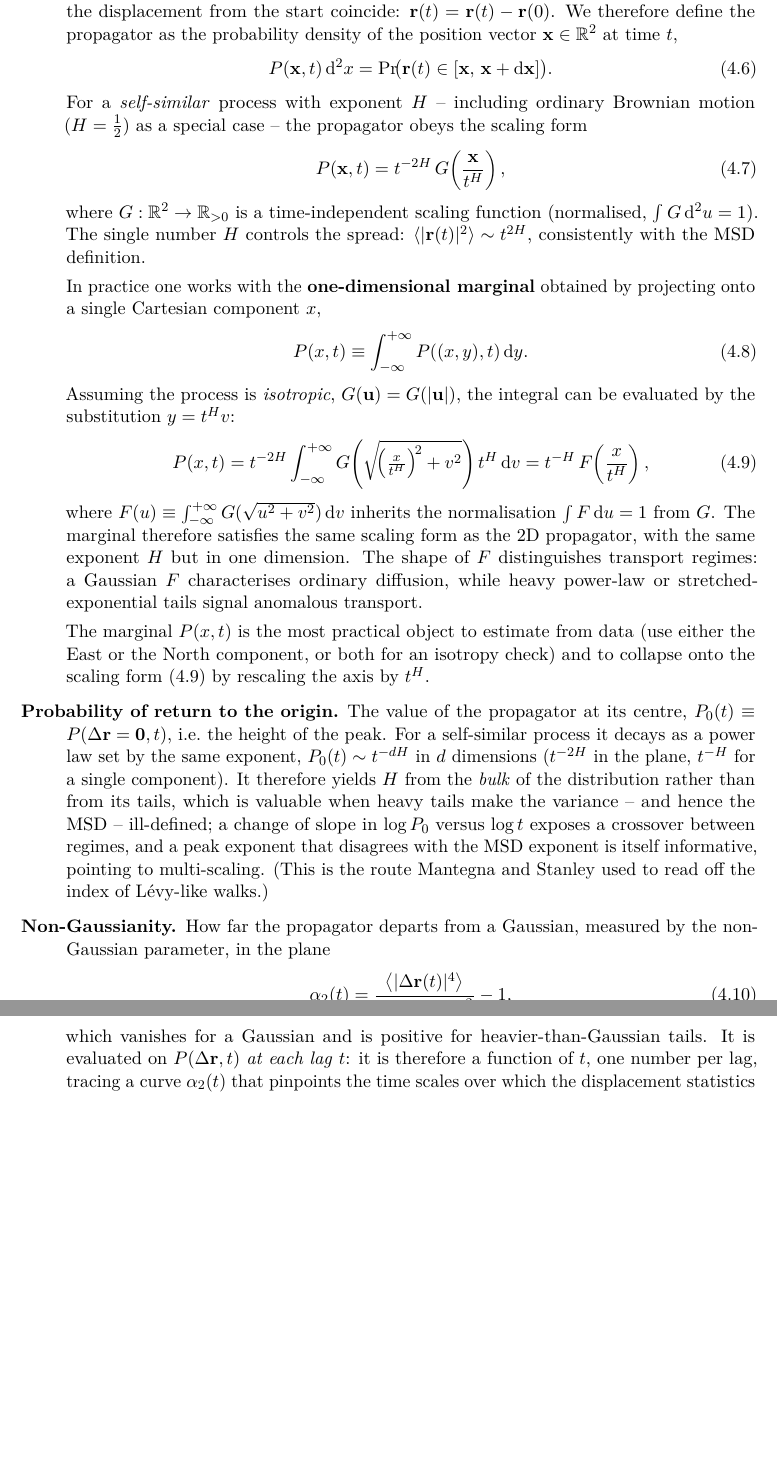
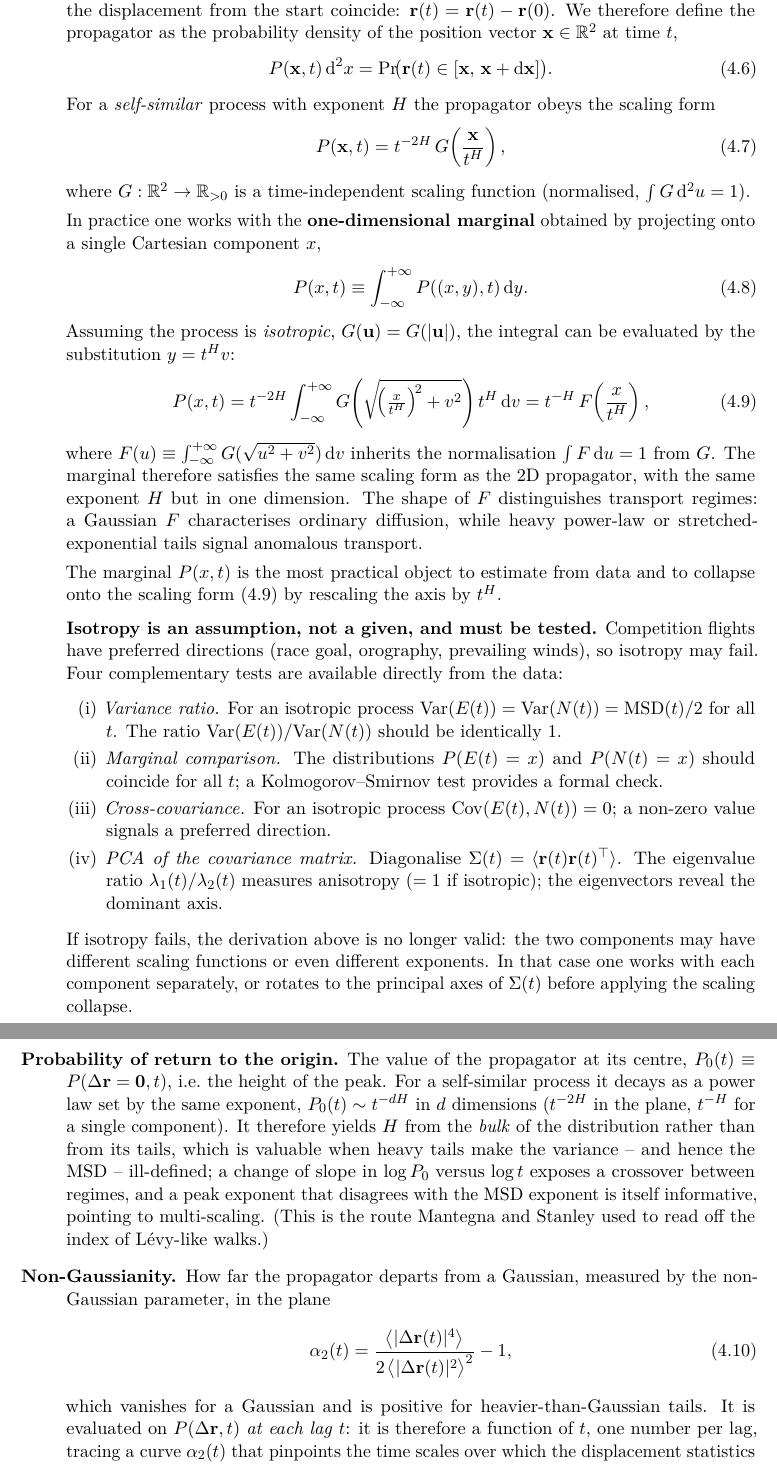
Before and after one commit to matteodisante/soaring-anomalous-transport, a LaTeX thesis (thesis/main.tex, which reads thesis/sections/04-next-steps.tex): two parts of pages 13 and 14 of 22, joined at a grey line, cut so that both start at the same text, the shorter picture padded with empty space. Compiled offline with pdfLaTeX.

Commit message:
Add isotropy test protocol to the propagator item
Isotropy is an assumption required for the 2D->1D marginal derivation; it
must be verified from data. Add four concrete tests: variance ratio, KS
comparison of the two marginals, cross-covariance, and PCA of the 2D
covariance matrix. Note the fallback (per-component or principal-axis
analysis) when isotropy fails.

```diff
--- a/thesis/sections/04-next-steps.tex
+++ b/thesis/sections/04-next-steps.tex
@@ -131,15 +131,13 @@ state what it is, how it is computed, and what it is for.
           P(\mathbf{x},t)\,\mathrm{d}^2x
           = \Pr\!\bigl(\mathbf{r}(t)\in[\mathbf{x},\,\mathbf{x}+\mathrm{d}\mathbf{x}]\bigr).
         \end{equation}
-        For a \emph{self-similar} process with exponent $H$ -- including ordinary Brownian
-        motion ($H=\tfrac{1}{2}$) as a special case -- the propagator obeys the scaling form
+        For a \emph{self-similar} process with exponent $H$ the propagator obeys the scaling form
         \begin{equation}
           P(\mathbf{x},t) = t^{-2H}\,G\!\left(\frac{\mathbf{x}}{t^H}\right),
           \label{eq:prop-scaling-2d}
         \end{equation}
         where $G:\mathbb{R}^2\to\mathbb{R}_{>0}$ is a time-independent scaling function
-        (normalised, $\int G\,\mathrm{d}^2u=1$). The single number $H$ controls the spread:
-        $\langle|\mathbf{r}(t)|^2\rangle\sim t^{2H}$, consistently with the MSD definition.
+        (normalised, $\int G\,\mathrm{d}^2u=1$).
 
         In practice one works with the \textbf{one-dimensional marginal} obtained by
         projecting onto a single Cartesian component $x$,
@@ -161,9 +159,33 @@ state what it is, how it is computed, and what it is for.
         characterises ordinary diffusion, while heavy power-law or stretched-exponential tails
         signal anomalous transport.
 
-        The marginal $P(x,t)$ is the most practical object to estimate from data (use either
-        the East or the North component, or both for an isotropy check) and to collapse onto
-        the scaling form~\eqref{eq:marginal-scaling} by rescaling the axis by $t^H$.
+        The marginal $P(x,t)$ is the most practical object to estimate from data and to
+        collapse onto the scaling form~\eqref{eq:marginal-scaling} by rescaling the axis by
+        $t^H$.
+
+        \smallskip
+        \textbf{Isotropy is an assumption, not a given, and must be tested.}
+        Competition flights have preferred directions (race goal, orography, prevailing
+        winds), so isotropy may fail. Four complementary tests are available directly from
+        the data:
+        \begin{enumerate}[label=(\roman*)]
+          \item \emph{Variance ratio.} For an isotropic process
+                $\mathrm{Var}(E(t))=\mathrm{Var}(N(t))=\mathrm{MSD}(t)/2$ for all $t$.
+                The ratio $\mathrm{Var}(E(t))/\mathrm{Var}(N(t))$ should be identically $1$.
+          \item \emph{Marginal comparison.} The distributions $P(E(t)=x)$ and $P(N(t)=x)$
+                should coincide for all $t$; a Kolmogorov--Smirnov test provides a formal
+                check.
+          \item \emph{Cross-covariance.} For an isotropic process
+                $\mathrm{Cov}(E(t),N(t))=0$; a non-zero value signals a preferred direction.
+          \item \emph{PCA of the covariance matrix.} Diagonalise
+                $\Sigma(t)=\langle\mathbf{r}(t)\mathbf{r}(t)^\top\rangle$. The eigenvalue
+                ratio $\lambda_1(t)/\lambda_2(t)$ measures anisotropy ($=1$ if isotropic);
+                the eigenvectors reveal the dominant axis.
+        \end{enumerate}
+        If isotropy fails, the derivation above is no longer valid: the two components may
+        have different scaling functions or even different exponents. In that case one works
+        with each component separately, or rotates to the principal axes of $\Sigma(t)$
+        before applying the scaling collapse.
   \item[Probability of return to the origin.] The value of the propagator at its centre,
         $P_0(t)\equiv P(\Delta\mathbf{r}=\mathbf{0},t)$, i.e.\ the height of the peak. For a
         self-similar process it decays as a power law set by the same exponent,
```
Also changed, not shown: logbook/generated/timeline.tex (+1 -0 lines), logbook/logbook.pdf, thesis/main.pdf.
